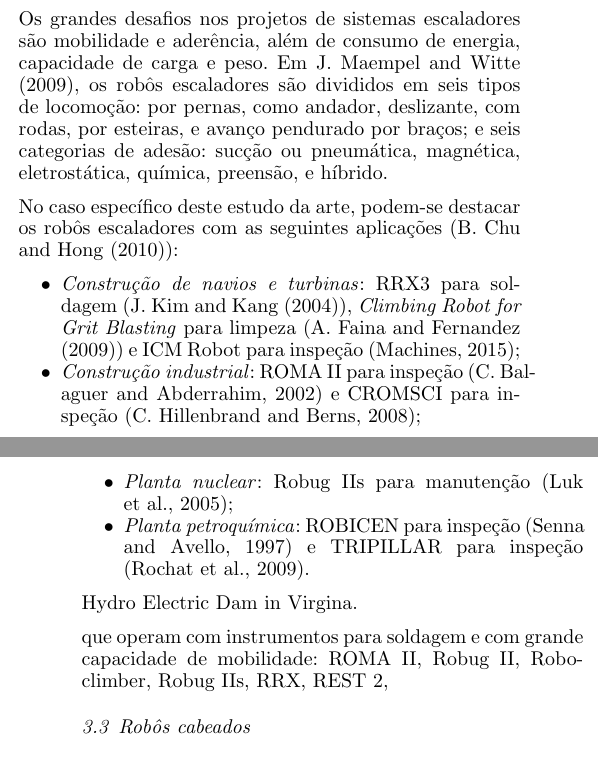
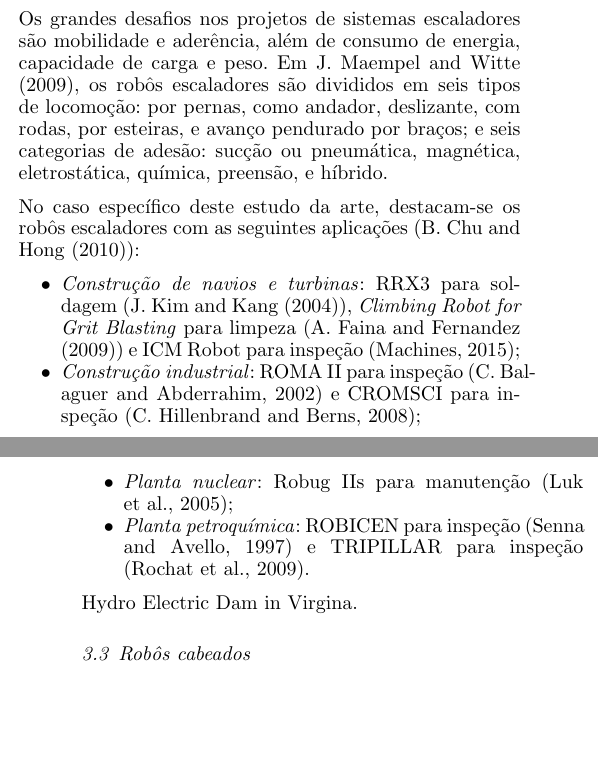
Before and after one commit to OpenLEAD/EMMA-SOTA, a LaTeX document (EMMA-SOTA/main.tex, which reads EMMA-SOTA/ICM.tex): two parts of the columns of pages 4 and 5 of 9, joined at a grey line, cut so that both start at the same text, the shorter picture padded with empty space. Compiled offline with pdfLaTeX.

Commit message:
pequenas alteracoes no arquivo icm

```diff
--- a/EMMA-SOTA/ICM.tex
+++ b/EMMA-SOTA/ICM.tex
@@ -19,8 +19,8 @@
 pendurado por braços; e seis categorias de adesão: sucção ou pneumática,
 magnética, eletrostática, química, preensão, e híbrido.
 
-No caso específico deste estudo da arte, podem-se destacar os robôs escaladores
-com as seguintes aplicações (\cite{climbsurv}):
+No caso específico deste estudo da arte, destacam-se os robôs escaladores com as
+seguintes aplicações (\cite{climbsurv}):
 
 \begin{itemize}
   \item \emph{Construção de navios e turbinas}: RRX3 para soldagem
@@ -33,6 +33,5 @@
   TRIPILLAR para inspeção \citep{tripillar}.
 \end{itemize}
 
+
  Hydro Electric Dam in Virgina.
-
-que operam com instrumentos para soldagem e com grande capacidade de mobilidade: ROMA II, Robug II, Roboclimber, Robug IIs, RRX, REST 2,
```
Also changed, not shown: EMMA-SOTA/sota_intro.tex (+0 -1 lines).
